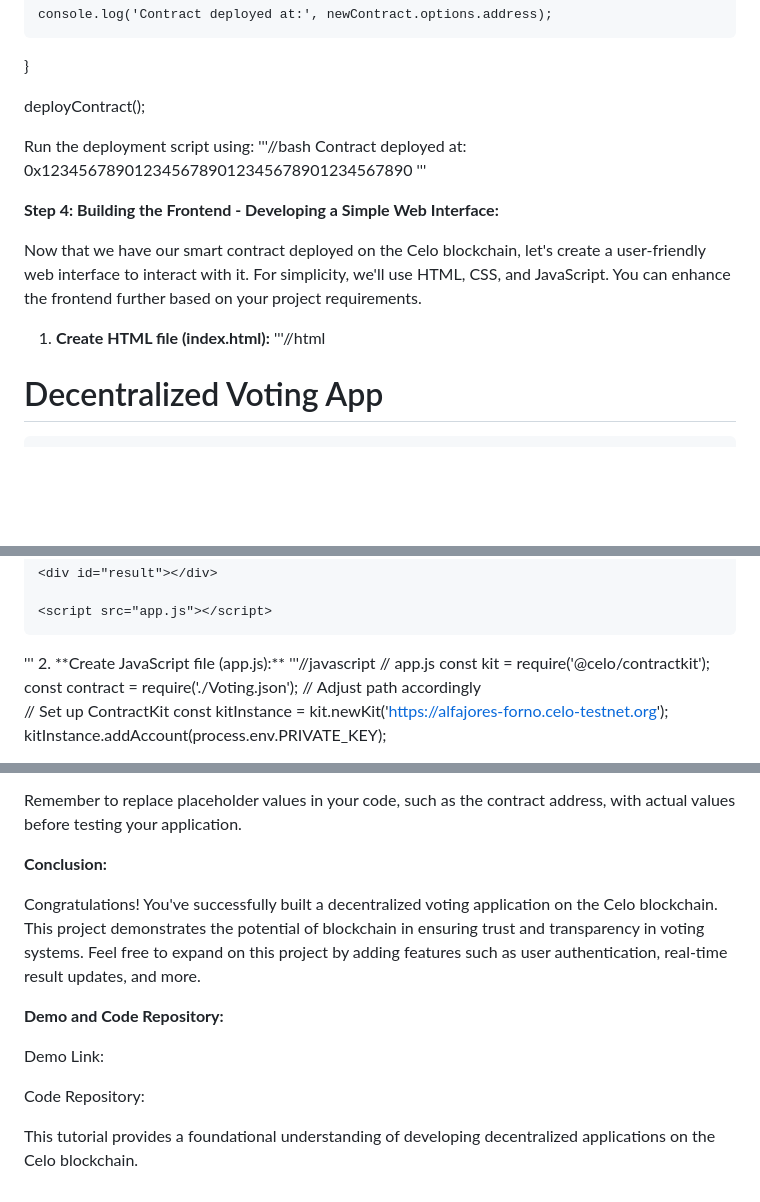
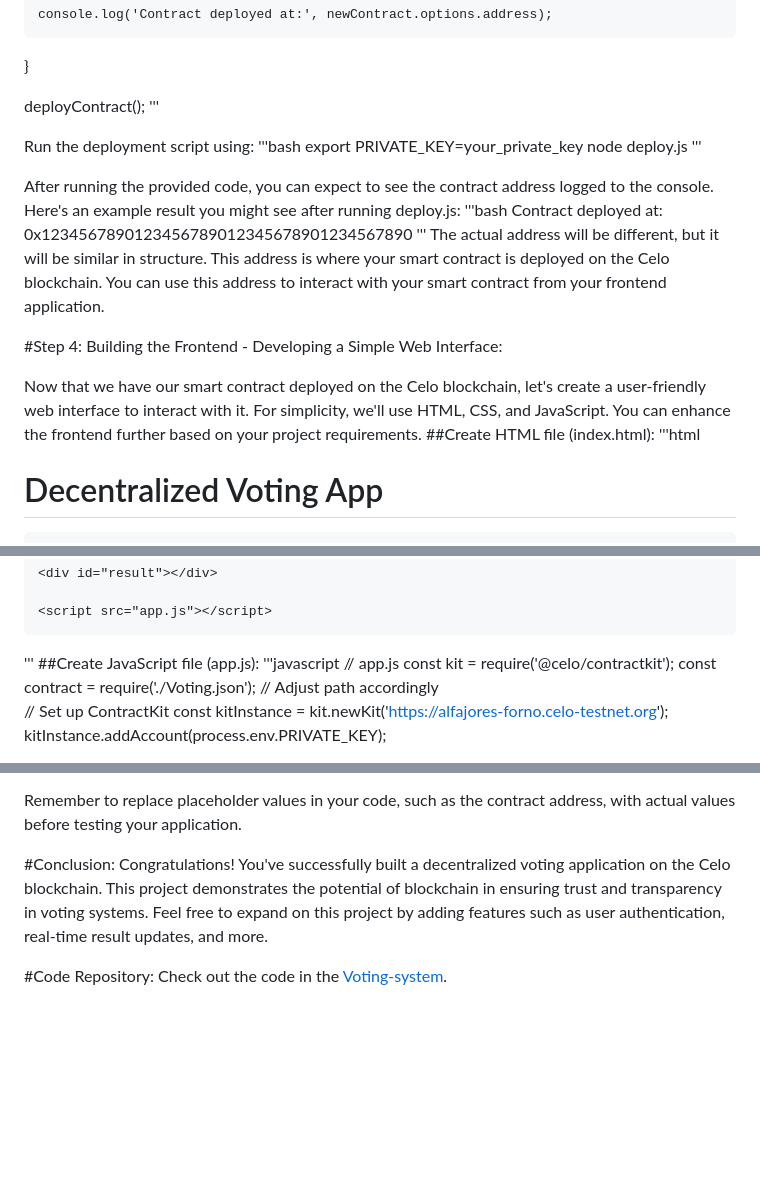
Before and after one commit to fitihamlak/Voting-system, a Markdown page: README.md, 3 parts joined by grey strips. Rendered like a GitHub page; blank space fills up the shorter version.

```diff
--- a/README.md
+++ b/README.md
@@ -109,18 +100,26 @@ async function deployContract() {
 }
 
 deployContract();
+'''
 
 Run the deployment script using:
-'''//bash
+'''bash
+export PRIVATE_KEY=your_private_key
+node deploy.js
+'''
+
+After running the provided code, you can expect to see the contract address logged to the console. Here's an example result you might see after running deploy.js:
+'''bash
 Contract deployed at: 0x1234567890123456789012345678901234567890
 '''
+The actual address will be different, but it will be similar in structure. This address is where your smart contract is deployed on the Celo blockchain. You can use this address to interact with your smart contract from your frontend application.
 
-**Step 4: Building the Frontend - Developing a Simple Web Interface:**
+#Step 4: Building the Frontend - Developing a Simple Web Interface:
 
 Now that we have our smart contract deployed on the Celo blockchain, let's create a user-friendly web interface to interact with it. For simplicity, we'll use HTML, CSS, and JavaScript. You can enhance the frontend further based on your project requirements.
-1. **Create HTML file (index.html):**
-   '''//html
-   <!-- index.html -->
+##Create HTML file (index.html):
+'''html
+    <!-- index.html -->
 <!DOCTYPE html>
 <html lang="en">
 <head>
@@ -145,9 +144,9 @@ Now that we have our smart contract deployed on the Celo blockchain, let's creat
 </body>
 </html>
 '''
-2. **Create JavaScript file (app.js):**
-   '''//javascript
-   // app.js
+##Create JavaScript file (app.js):
+'''javascript
+// app.js
 const kit = require('@celo/contractkit');
 const contract = require('./Voting.json'); // Adjust path accordingly
 
@@ -230,14 +229,8 @@ By completing this step, you demonstrate the full cycle of a decentralized votin
 
 Remember to replace placeholder values in your code, such as the contract address, with actual values before testing your application.
 
-**Conclusion:**
-
+#Conclusion:
 Congratulations! You've successfully built a decentralized voting application on the Celo blockchain. This project demonstrates the potential of blockchain in ensuring trust and transparency in voting systems. Feel free to expand on this project by adding features such as user authentication, real-time result updates, and more.
 
-**Demo and Code Repository:**
-
-Demo Link:
-
-Code Repository:
-
-This tutorial provides a foundational understanding of developing decentralized applications on the Celo blockchain.
+#Code Repository:
+Check out the code in the [Voting-system](https://github.com/Gillmasija/voting-system).
```
Also changed, not shown: other parts of README.md (+35 -44 lines).
